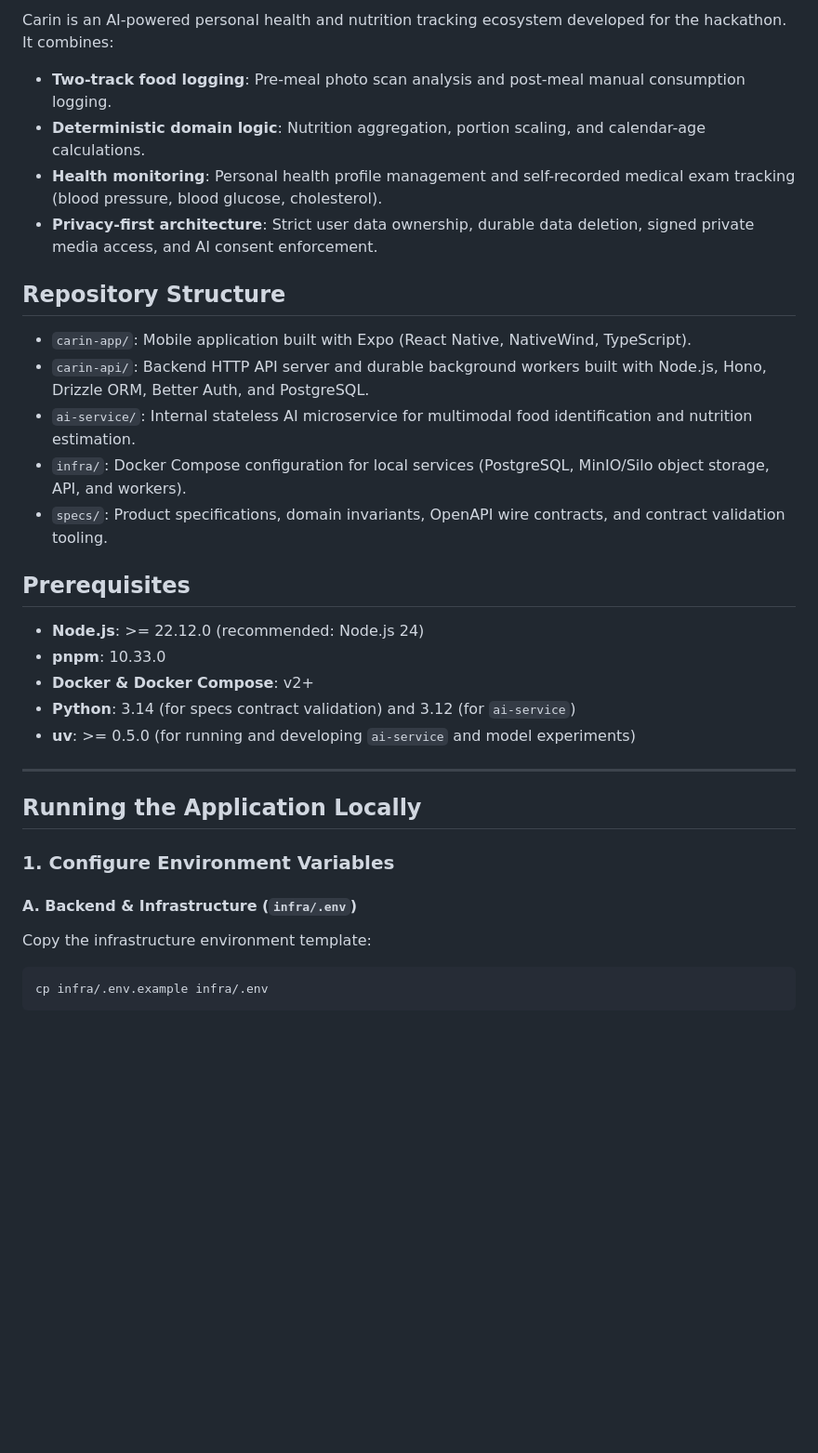
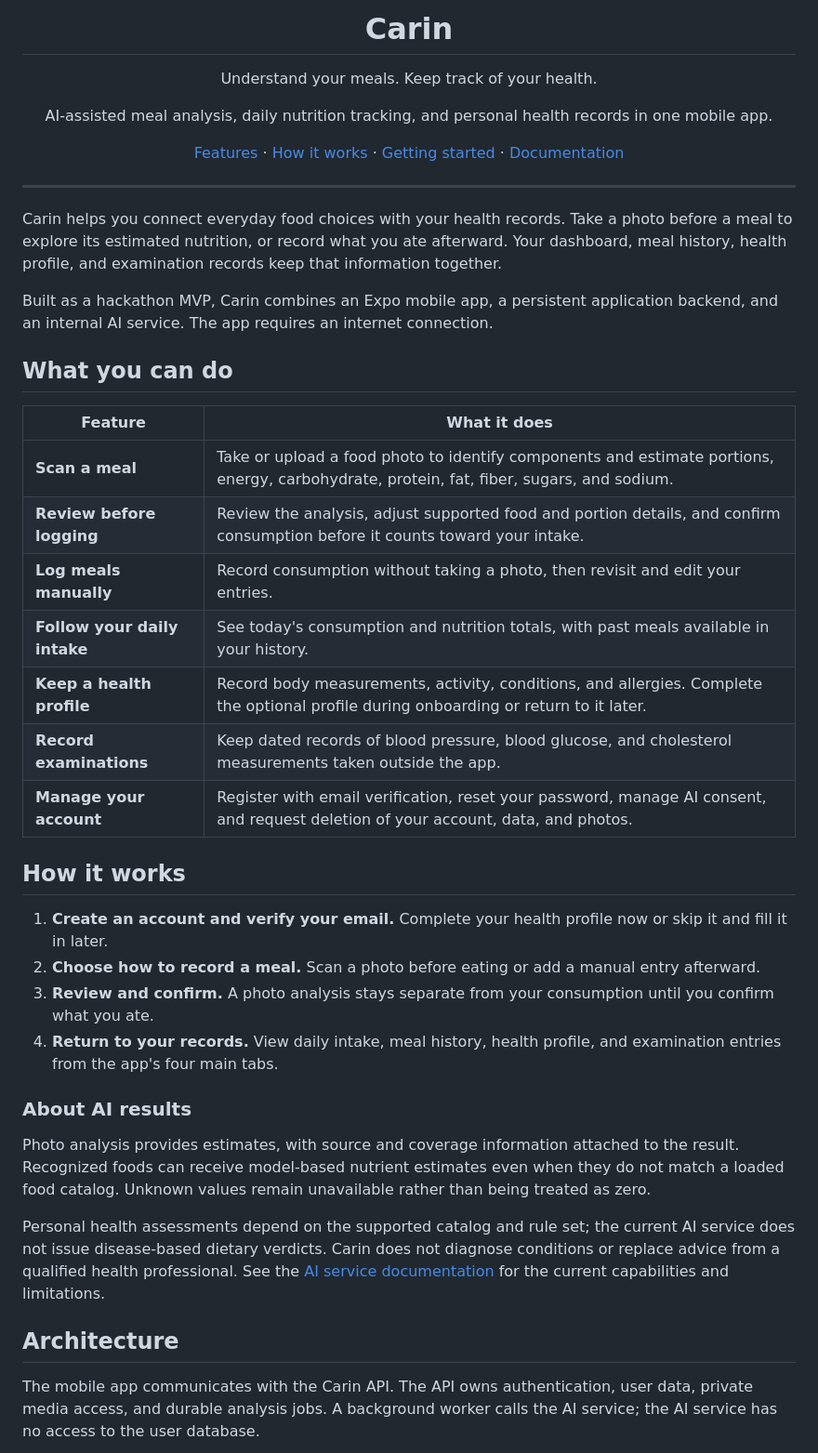
Before and after one commit to JavaneseIvankov/carin, a Markdown page: README.md, the part around one of its changes. Shown at 93% size. Drawn GitHub-style; blank space fills up the shorter version.

````diff
--- a/README.md
+++ b/README.md
@@ -2,33 +4,53 @@
 
-Carin is an AI-powered personal health and nutrition tracking ecosystem developed for the hackathon. It combines:
-- **Two-track food logging**: Pre-meal photo scan analysis and post-meal manual consumption logging.
-- **Deterministic domain logic**: Nutrition aggregation, portion scaling, and calendar-age calculations.
-- **Health monitoring**: Personal health profile management and self-recorded medical exam tracking (blood pressure, blood glucose, cholesterol).
-- **Privacy-first architecture**: Strict user data ownership, durable data deletion, signed private media access, and AI consent enforcement.
+<h1 align="center">Carin</h1>
 
-## Repository Structure
+<p align="center">
+  Understand your meals. Keep track of your health.
+</p>
 
-- `carin-app/`: Mobile application built with Expo (React Native, NativeWind, TypeScript).
-- `carin-api/`: Backend HTTP API server and durable background workers built with Node.js, Hono, Drizzle ORM, Better Auth, and PostgreSQL.
-- `ai-service/`: Internal stateless AI microservice for multimodal food identification and nutrition estimation.
-- `infra/`: Docker Compose configuration for local services (PostgreSQL, MinIO/Silo object storage, API, and workers).
-- `specs/`: Product specifications, domain invariants, OpenAPI wire contracts, and contract validation tooling.
+<p align="center">
+  AI-assisted meal analysis, daily nutrition tracking, and personal health records in one mobile app.
+</p>
 
-## Prerequisites
-
-- **Node.js**: >= 22.12.0 (recommended: Node.js 24)
-- **pnpm**: 10.33.0
-- **Docker & Docker Compose**: v2+
-- **Python**: 3.14 (for specs contract validation) and 3.12 (for `ai-service`)
-- **uv**: >= 0.5.0 (for running and developing `ai-service` and model experiments)
+<p align="center">
+  <a href="#what-you-can-do">Features</a> ·
+  <a href="#how-it-works">How it works</a> ·
+  <a href="#getting-started">Getting started</a> ·
+  <a href="#documentation">Documentation</a>
+</p>
 
 ---
 
-## Running the Application Locally
+Carin helps you connect everyday food choices with your health records. Take a photo before a meal to explore its estimated nutrition, or record what you ate afterward. Your dashboard, meal history, health profile, and examination records keep that information together.
 
-### 1. Configure Environment Variables
+Built as a hackathon MVP, Carin combines an Expo mobile app, a persistent application backend, and an internal AI service. The app requires an internet connection.
 
-#### A. Backend & Infrastructure (`infra/.env`)
-Copy the infrastructure environment template:
-```sh
-cp infra/.env.example infra/.env
+## What you can do
+
+| Feature | What it does |
+| --- | --- |
+| **Scan a meal** | Take or upload a food photo to identify components and estimate portions, energy, carbohydrate, protein, fat, fiber, sugars, and sodium. |
+| **Review before logging** | Review the analysis, adjust supported food and portion details, and confirm consumption before it counts toward your intake. |
+| **Log meals manually** | Record consumption without taking a photo, then revisit and edit your entries. |
+| **Follow your daily intake** | See today's consumption and nutrition totals, with past meals available in your history. |
+| **Keep a health profile** | Record body measurements, activity, conditions, and allergies. Complete the optional profile during onboarding or return to it later. |
+| **Record examinations** | Keep dated records of blood pressure, blood glucose, and cholesterol measurements taken outside the app. |
+| **Manage your account** | Register with email verification, reset your password, manage AI consent, and request deletion of your account, data, and photos. |
+
+## How it works
+
+1. **Create an account and verify your email.** Complete your health profile now or skip it and fill it in later.
+2. **Choose how to record a meal.** Scan a photo before eating or add a manual entry afterward.
+3. **Review and confirm.** A photo analysis stays separate from your consumption until you confirm what you ate.
+4. **Return to your records.** View daily intake, meal history, health profile, and examination entries from the app's four main tabs.
+
+### About AI results
+
+Photo analysis provides estimates, with source and coverage information attached to the result. Recognized foods can receive model-based nutrient estimates even when they do not match a loaded food catalog. Unknown values remain unavailable rather than being treated as zero.
+
+Personal health assessments depend on the supported catalog and rule set; the current AI service does not issue disease-based dietary verdicts. Carin does not diagnose conditions or replace advice from a qualified health professional. See the [AI service documentation](ai-service/README.md) for the current capabilities and limitations.
+
+## Architecture
+
+The mobile app communicates with the Carin API. The API owns authentication, user data, private media access, and durable analysis jobs. A background worker calls the AI service; the AI service has no access to the user database.
+
````
Also changed, not shown: other parts of README.md (+64 -141 lines).
